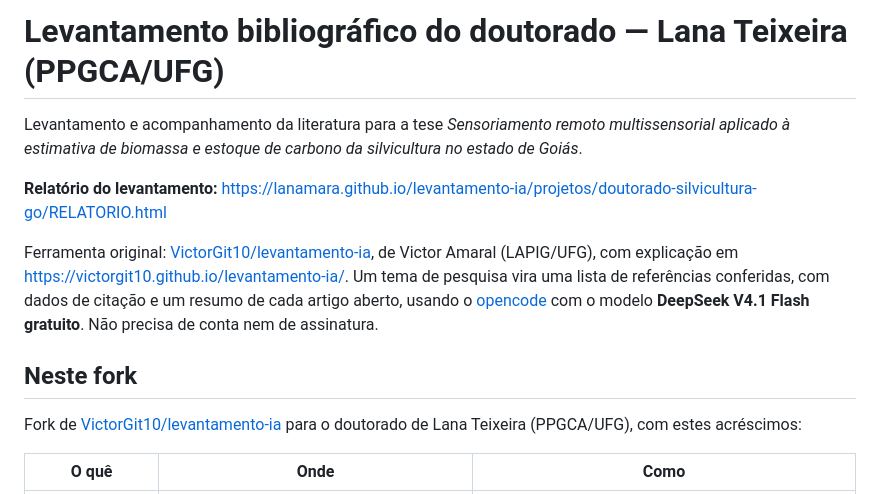
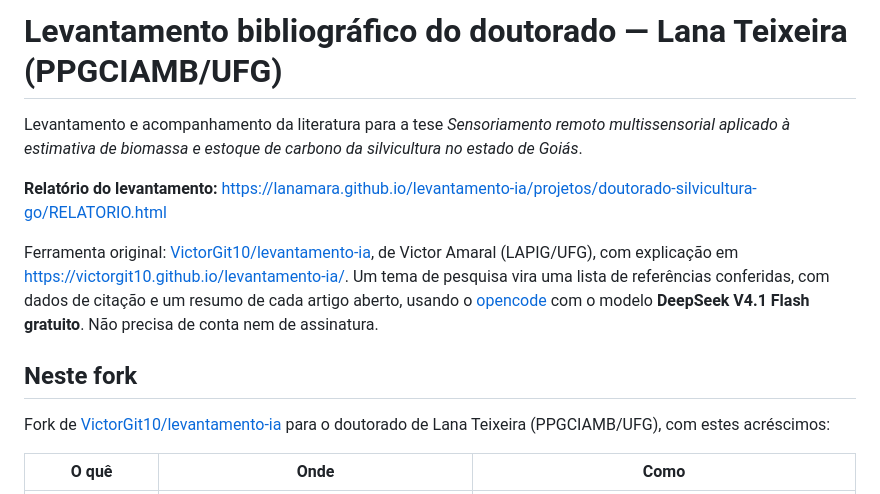
Before and after one commit to Lanamara/levantamento-ia, a Markdown page: README.md, the part around the change. Rendered like a GitHub page.

Commit message:
Corrige a sigla do programa: PPGCIAMB/UFG

```diff
--- a/README.md
+++ b/README.md
@@ -1,4 +1,4 @@
-# Levantamento bibliográfico do doutorado — Lana Teixeira (PPGCA/UFG)
+# Levantamento bibliográfico do doutorado — Lana Teixeira (PPGCIAMB/UFG)
 
 Levantamento e acompanhamento da literatura para a tese *Sensoriamento remoto multissensorial aplicado à estimativa de biomassa e estoque de carbono da silvicultura no estado de Goiás*.
 
@@ -8,7 +8,7 @@ Ferramenta original: [VictorGit10/levantamento-ia](https://github.com/VictorGit1
 
 ## Neste fork
 
-Fork de [VictorGit10/levantamento-ia](https://github.com/VictorGit10/levantamento-ia) para o doutorado de Lana Teixeira (PPGCA/UFG), com estes acréscimos:
+Fork de [VictorGit10/levantamento-ia](https://github.com/VictorGit10/levantamento-ia) para o doutorado de Lana Teixeira (PPGCIAMB/UFG), com estes acréscimos:
 
 | O quê | Onde | Como |
 |---|---|---|
```
Also changed, not shown: projetos/doutorado-silvicultura-go/PLANO.md (+1 -1 lines).
